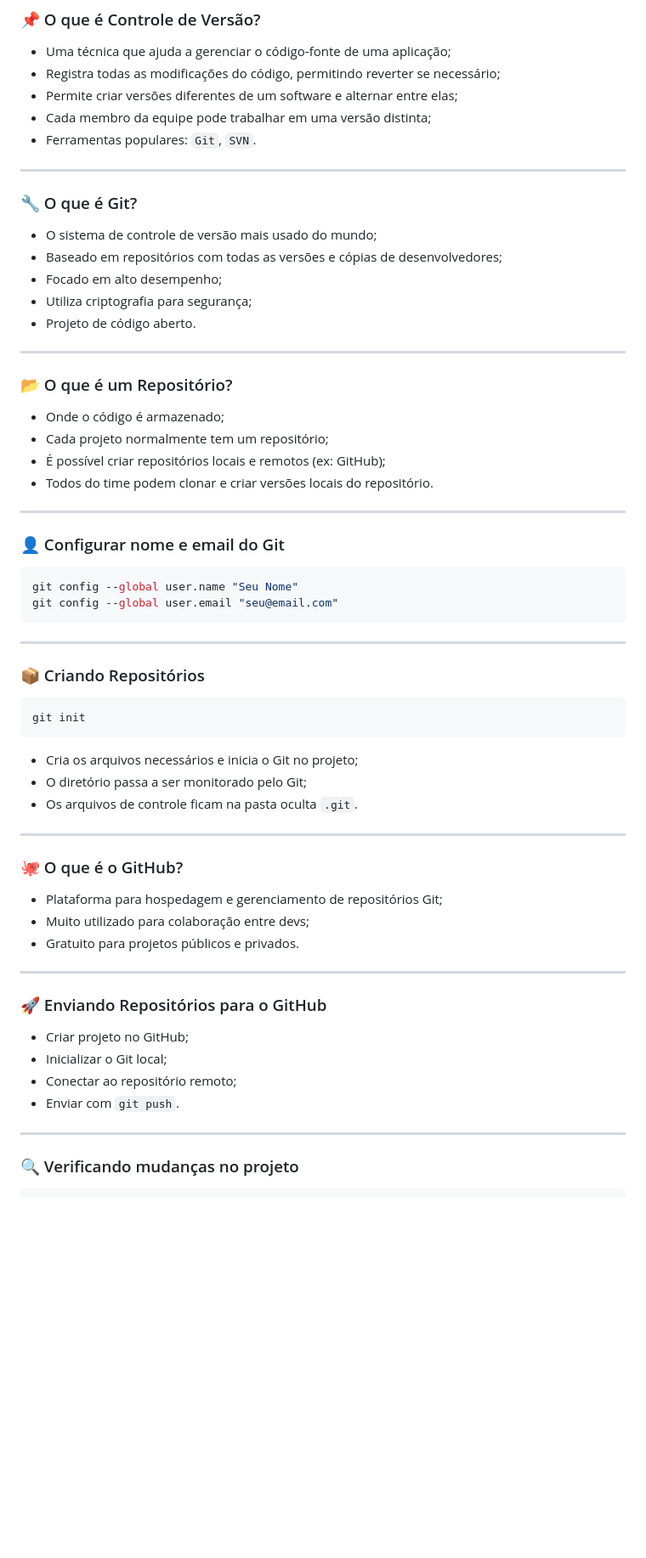
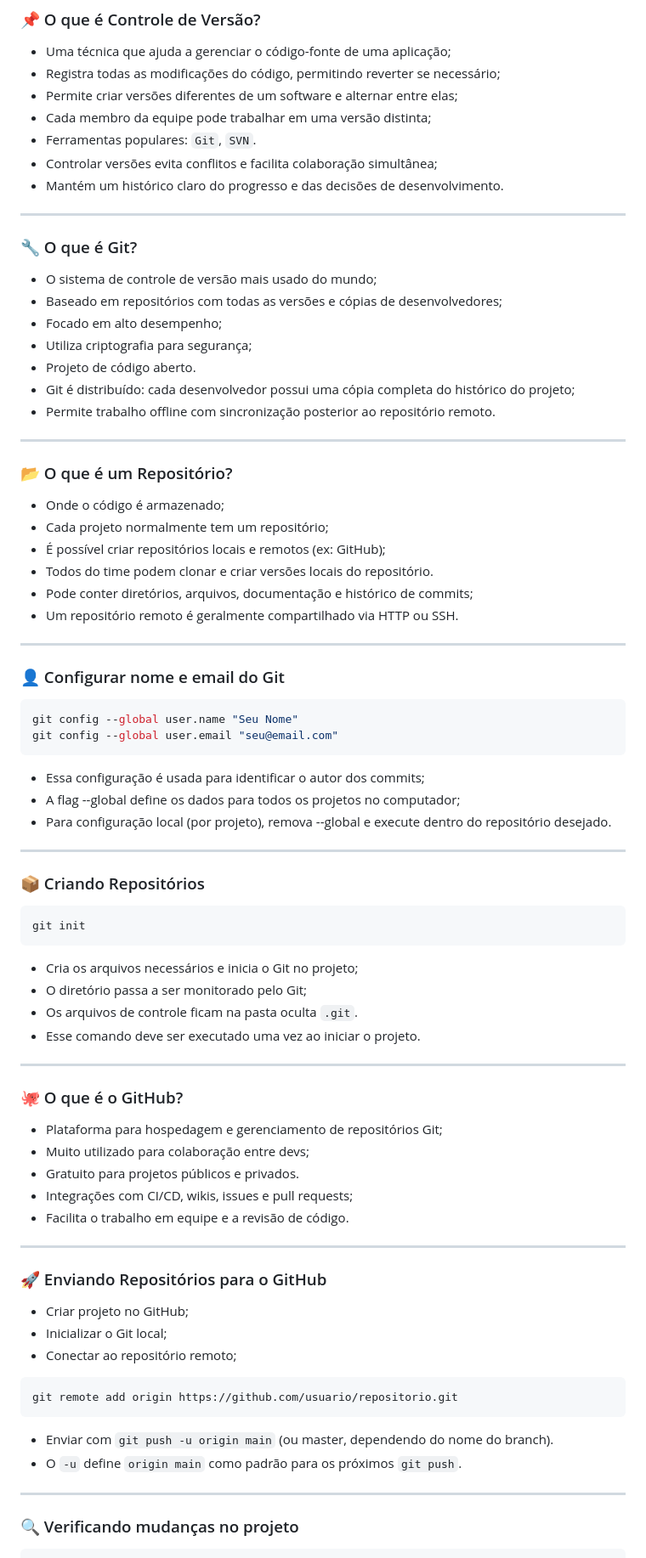
Before and after one commit to Albertinesilva/curso-git-e-github, a Markdown page: README.md, the part around one of its changes. Shown at 85% size. Drawn GitHub-style; blank space fills up the shorter version.

Commit message:
README.md Organizado e Atualizado

````diff
--- a/README.md
+++ b/README.md
@@ -6,7 +6,8 @@
 - Permite criar versões diferentes de um software e alternar entre elas;
 - Cada membro da equipe pode trabalhar em uma versão distinta;
 - Ferramentas populares: `Git`, `SVN`.
-
+- Controlar versões evita conflitos e facilita colaboração simultânea;
+- Mantém um histórico claro do progresso e das decisões de desenvolvimento.
 ---
 
 ### 🔧 O que é Git?
@@ -15,7 +16,8 @@
 - Focado em alto desempenho;
 - Utiliza criptografia para segurança;
 - Projeto de código aberto.
-
+- Git é distribuído: cada desenvolvedor possui uma cópia completa do histórico do projeto;
+- Permite trabalho offline com sincronização posterior ao repositório remoto.
 ---
 
 ### 📂 O que é um Repositório?
@@ -23,7 +25,8 @@
 - Cada projeto normalmente tem um repositório;
 - É possível criar repositórios locais e remotos (ex: GitHub);
 - Todos do time podem clonar e criar versões locais do repositório.
-
+- Pode conter diretórios, arquivos, documentação e histórico de commits;
+- Um repositório remoto é geralmente compartilhado via HTTP ou SSH.
 ---
 
 ### 👤 Configurar nome e email do Git
@@ -31,7 +34,9 @@
 git config --global user.name "Seu Nome"
 git config --global user.email "seu@email.com"
 ```
-
+- Essa configuração é usada para identificar o autor dos commits;
+- A flag --global define os dados para todos os projetos no computador;
+- Para configuração local (por projeto), remova --global e execute dentro do repositório desejado.
 ---
 
 ### 📦 Criando Repositórios
@@ -41,22 +46,26 @@ git init
 - Cria os arquivos necessários e inicia o Git no projeto;
 - O diretório passa a ser monitorado pelo Git;
 - Os arquivos de controle ficam na pasta oculta `.git`.
-
+- Esse comando deve ser executado uma vez ao iniciar o projeto.
 ---
 
 ### 🐙 O que é o GitHub?
 - Plataforma para hospedagem e gerenciamento de repositórios Git;
 - Muito utilizado para colaboração entre devs;
 - Gratuito para projetos públicos e privados.
-
+- Integrações com CI/CD, wikis, issues e pull requests;
+- Facilita o trabalho em equipe e a revisão de código.
 ---
 
 ### 🚀 Enviando Repositórios para o GitHub
 - Criar projeto no GitHub;
 - Inicializar o Git local;
 - Conectar ao repositório remoto;
-- Enviar com `git push`.
-
+```bach
+git remote add origin https://github.com/usuario/repositorio.git
+```
+- Enviar com `git push -u origin main` (ou master, dependendo do nome do branch).
+- O `-u` define `origin main` como padrão para os próximos `git push`.
 ---
 
 ### 🔍 Verificando mudanças no projeto
````
Also changed, not shown: other parts of README.md (+28 -31 lines).
